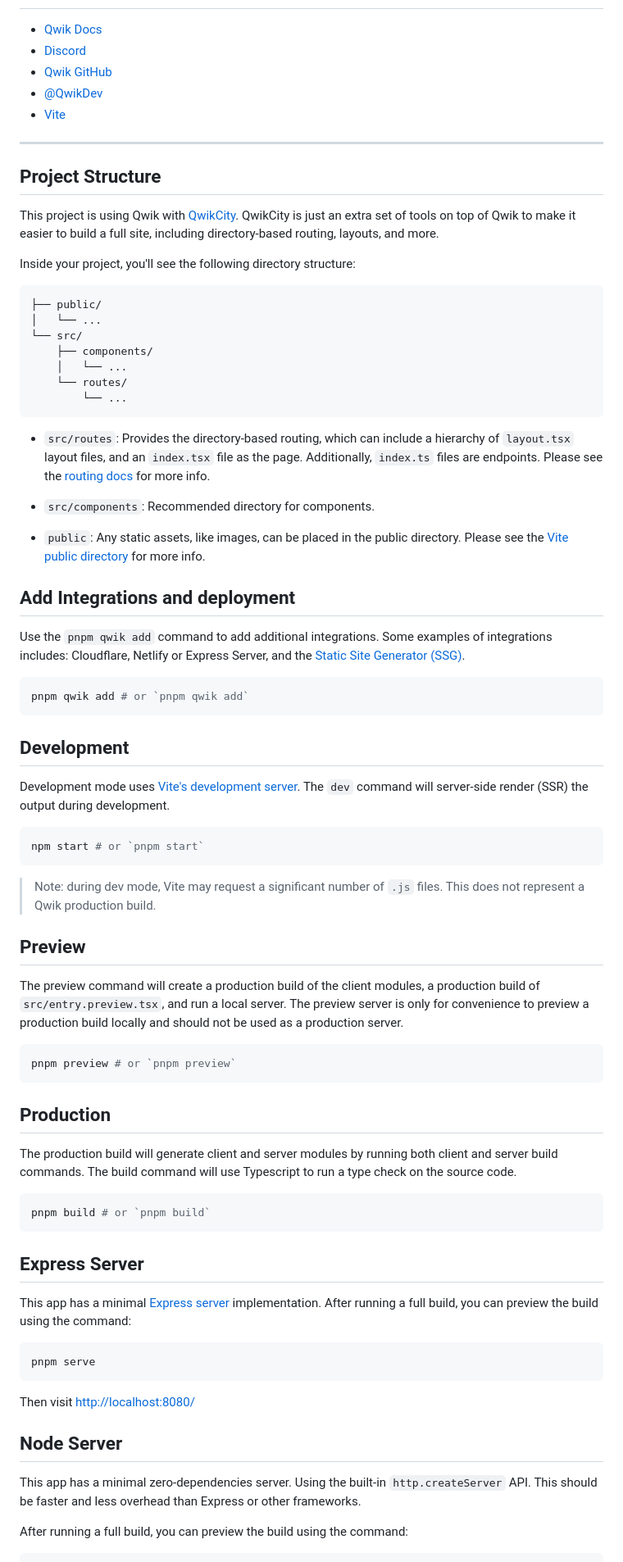
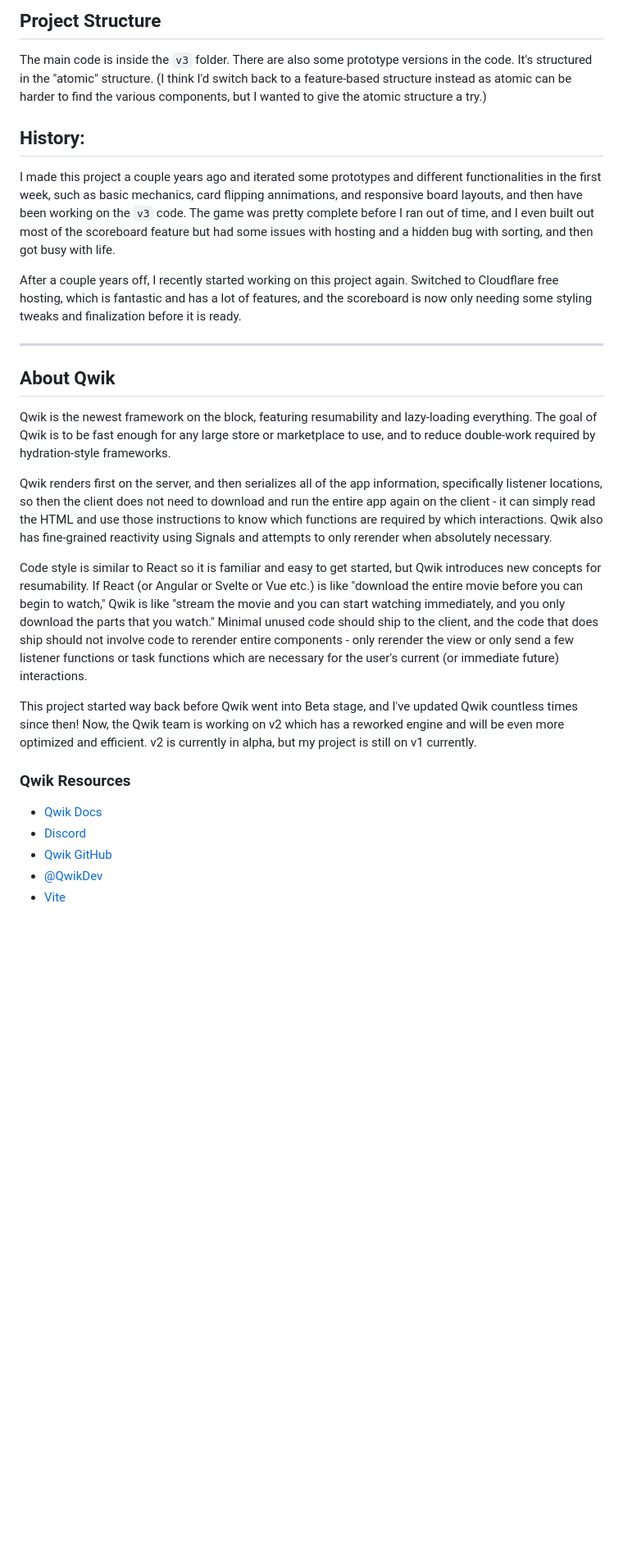
Before and after one commit to jmmon/memory-card-game, a Markdown page: README.md, the part around the change printed below. Shown: that part at 82% size. Rendered like a GitHub page; blank space fills up the shorter version.

Commit message:
new readme for this project specifics

````diff
--- a/README.md
+++ b/README.md
@@ -2,82 +57,30 @@
+## Project Structure
+
+The main code is inside the `v3` folder. There are also some prototype versions in the code.
+It's structured in the "atomic" structure. (I think I'd switch back to a feature-based structure instead as atomic can be harder to find the various components, but I wanted to give the atomic structure a try.)
+
+## History:
+
+I made this project a couple years ago and iterated some prototypes and different functionalities in the first week, such as basic mechanics, card flipping annimations, and responsive board layouts, and then have been working on the `v3` code. The game was pretty complete before I ran out of time, and I even built out most of the scoreboard feature but had some issues with hosting and a hidden bug with sorting, and then got busy with life.
+
+After a couple years off, I recently started working on this project again. Switched to Cloudflare free hosting, which is fantastic and has a lot of features, and the scoreboard is now only needing some styling tweaks and finalization before it is ready.
+
+---
+
+## About Qwik
+
+Qwik is the newest framework on the block, featuring resumability and lazy-loading everything. The goal of Qwik is to be fast enough for any large store or marketplace to use, and to reduce double-work required by hydration-style frameworks.
+
+Qwik renders first on the server, and then serializes all of the app information, specifically listener locations, so then the client does not need to download and run the entire app again on the client - it can simply read the HTML and use those instructions to know which functions are required by which interactions. Qwik also has fine-grained reactivity using Signals and attempts to only rerender when absolutely necessary.
+
+Code style is similar to React so it is familiar and easy to get started, but Qwik introduces new concepts for resumability. If React (or Angular or Svelte or Vue etc.) is like "download the entire movie before you can begin to watch," Qwik is like "stream the movie and you can start watching immediately, and you only download the parts that you watch." Minimal unused code should ship to the client, and the code that does ship should not involve code to rerender entire components - only rerender the view or only send a few listener functions or task functions which are necessary for the user's current (or immediate future) interactions.
+
+This project started way back before Qwik went into Beta stage, and I've updated Qwik countless times since then! Now, the Qwik team is working on v2 which has a reworked engine and will be even more optimized and efficient. v2 is currently in alpha, but my project is still on v1 currently.
+
+### Qwik Resources
 
 - [Qwik Docs](https://qwik.builder.io/)
 - [Discord](https://qwik.builder.io/chat)
 - [Qwik GitHub](https://github.com/BuilderIO/qwik)
 - [@QwikDev](https://twitter.com/QwikDev)
 - [Vite](https://vitejs.dev/)
-
----
-
-## Project Structure
-
-This project is using Qwik with [QwikCity](https://qwik.builder.io/qwikcity/overview/). QwikCity is just an extra set of tools on top of Qwik to make it easier to build a full site, including directory-based routing, layouts, and more.
-
-Inside your project, you'll see the following directory structure:
-
-```
-├── public/
-│   └── ...
-└── src/
-    ├── components/
-    │   └── ...
-    └── routes/
-        └── ...
-```
-
-- `src/routes`: Provides the directory-based routing, which can include a hierarchy of `layout.tsx` layout files, and an `index.tsx` file as the page. Additionally, `index.ts` files are endpoints. Please see the [routing docs](https://qwik.builder.io/qwikcity/routing/overview/) for more info.
-
-- `src/components`: Recommended directory for components.
-
-- `public`: Any static assets, like images, can be placed in the public directory. Please see the [Vite public directory](https://vitejs.dev/guide/assets.html#the-public-directory) for more info.
-
-## Add Integrations and deployment
-
-Use the `pnpm qwik add` command to add additional integrations. Some examples of integrations includes: Cloudflare, Netlify or Express Server, and the [Static Site Generator (SSG)](https://qwik.builder.io/qwikcity/guides/static-site-generation/).
-
-```shell
-pnpm qwik add # or `pnpm qwik add`
-```
-
-## Development
-
-Development mode uses [Vite's development server](https://vitejs.dev/). The `dev` command will server-side render (SSR) the output during development.
-
-```shell
-npm start # or `pnpm start`
-```
-
-> Note: during dev mode, Vite may request a significant number of `.js` files. This does not represent a Qwik production build.
-
-## Preview
-
-The preview command will create a production build of the client modules, a production build of `src/entry.preview.tsx`, and run a local server. The preview server is only for convenience to preview a production build locally and should not be used as a production server.
-
-```shell
-pnpm preview # or `pnpm preview`
-```
-
-## Production
-
-The production build will generate client and server modules by running both client and server build commands. The build command will use Typescript to run a type check on the source code.
-
-```shell
-pnpm build # or `pnpm build`
-```
-
-## Express Server
-
-This app has a minimal [Express server](https://expressjs.com/) implementation. After running a full build, you can preview the build using the command:
-
-```
-pnpm serve
-```
-
-Then visit [http://localhost:8080/](http://localhost:8080/)
-
-## Node Server
-
-This app has a minimal zero-dependencies server. Using the built-in `http.createServer` API.
-This should be faster and less overhead than Express or other frameworks.
-
-After running a full build, you can preview the build using the command:
-
````
Also changed, not shown: other parts of README.md (+56 -63 lines).
